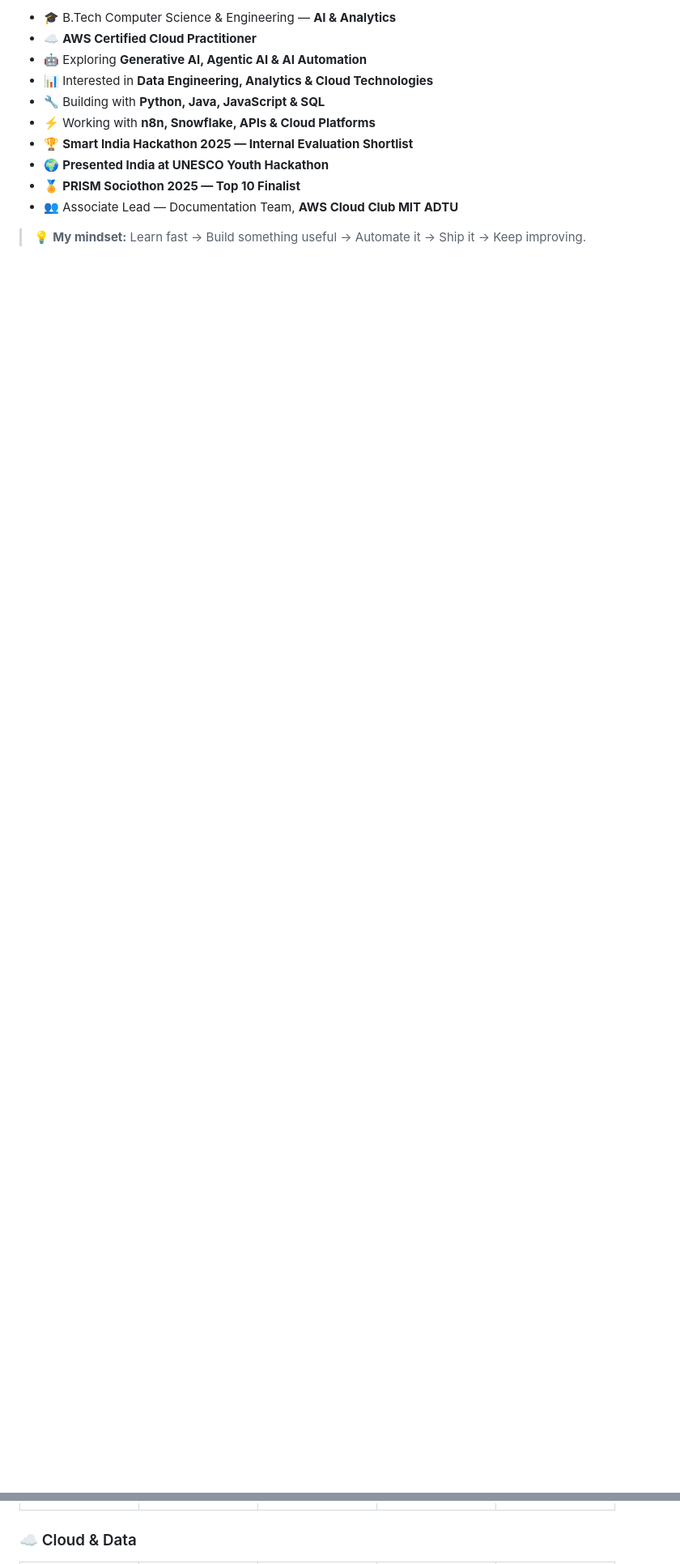
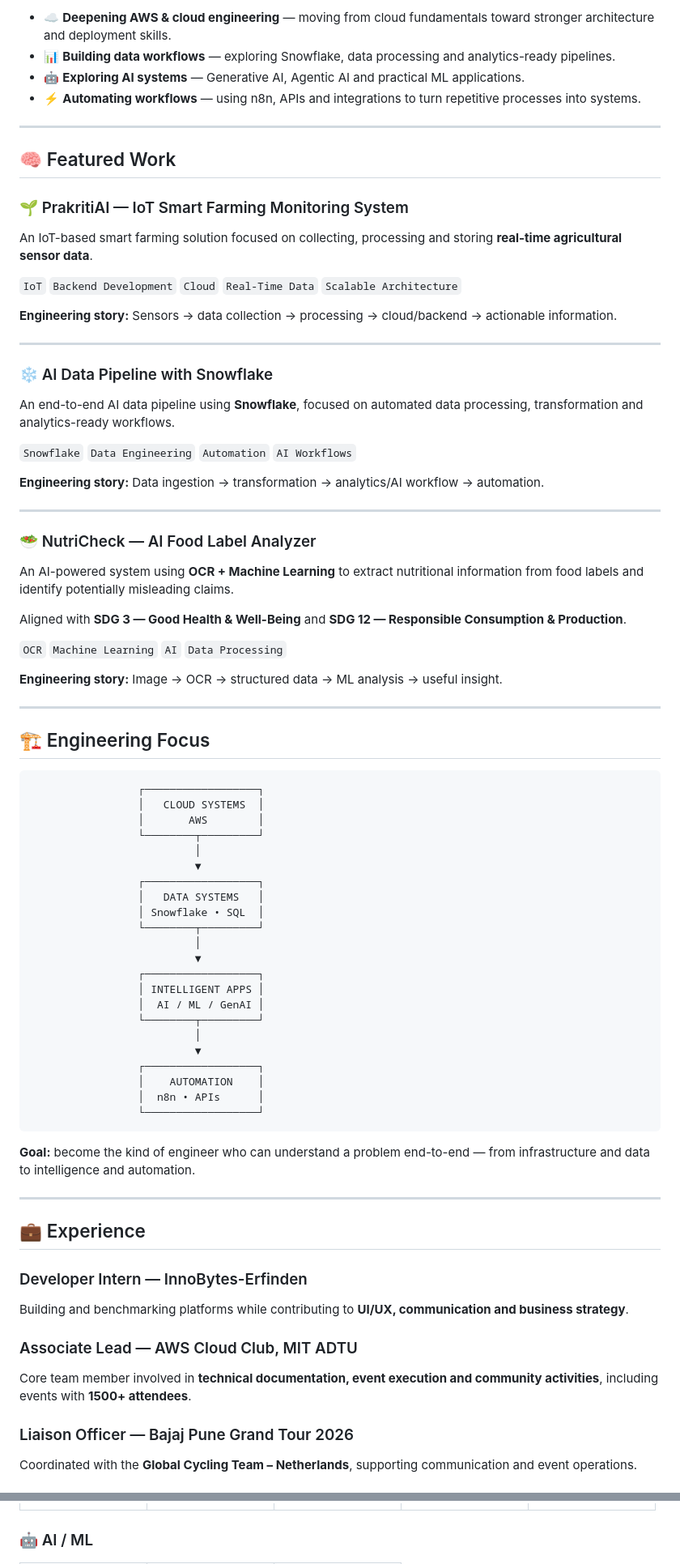
Before and after one commit to deepeshspatil/deepeshspatil, a Markdown page: README.md, 2 parts joined by grey strips. Shown at 81% size. Drawn GitHub-style; blank space fills up the shorter version.

````diff
--- a/README.md
+++ b/README.md
@@ -31,13 +65,81 @@ My strongest professional direction is toward **cloud-native engineering and int
 
-- 🎓 B.Tech Computer Science & Engineering — **AI & Analytics**
-- ☁️ **AWS Certified Cloud Practitioner**
-- 🤖 Exploring **Generative AI, Agentic AI & AI Automation**
-- 📊 Interested in **Data Engineering, Analytics & Cloud Technologies**
-- 🔧 Building with **Python, Java, JavaScript & SQL**
-- ⚡ Working with **n8n, Snowflake, APIs & Cloud Platforms**
-- 🏆 **Smart India Hackathon 2025 — Internal Evaluation Shortlist**
-- 🌍 **Presented India at UNESCO Youth Hackathon**
-- 🏅 **PRISM Sociothon 2025 — Top 10 Finalist**
-- 👥 Associate Lead — Documentation Team, **AWS Cloud Club MIT ADTU**
+- ☁️ **Deepening AWS & cloud engineering** — moving from cloud fundamentals toward stronger architecture and deployment skills.
+- 📊 **Building data workflows** — exploring Snowflake, data processing and analytics-ready pipelines.
+- 🤖 **Exploring AI systems** — Generative AI, Agentic AI and practical ML applications.
+- ⚡ **Automating workflows** — using n8n, APIs and integrations to turn repetitive processes into systems.
 
-> 💡 **My mindset:** Learn fast → Build something useful → Automate it → Ship it → Keep improving.
+---
+
+## 🧠 Featured Work
+
+### 🌱 PrakritiAI — IoT Smart Farming Monitoring System
+An IoT-based smart farming solution focused on collecting, processing and storing **real-time agricultural sensor data**.
+
+`IoT` `Backend Development` `Cloud` `Real-Time Data` `Scalable Architecture`
+
+**Engineering story:** Sensors → data collection → processing → cloud/backend → actionable information.
+
+---
+
+### ❄️ AI Data Pipeline with Snowflake
+An end-to-end AI data pipeline using **Snowflake**, focused on automated data processing, transformation and analytics-ready workflows.
+
+`Snowflake` `Data Engineering` `Automation` `AI Workflows`
+
+**Engineering story:** Data ingestion → transformation → analytics/AI workflow → automation.
+
+---
+
+### 🥗 NutriCheck — AI Food Label Analyzer
+An AI-powered system using **OCR + Machine Learning** to extract nutritional information from food labels and identify potentially misleading claims.
+
+Aligned with **SDG 3 — Good Health & Well-Being** and **SDG 12 — Responsible Consumption & Production**.
+
+`OCR` `Machine Learning` `AI` `Data Processing`
+
+**Engineering story:** Image → OCR → structured data → ML analysis → useful insight.
+
+---
+
+## 🏗️ Engineering Focus
+
+```text
+                 ┌──────────────────┐
+                 │   CLOUD SYSTEMS  │
+                 │       AWS        │
+                 └────────┬─────────┘
+                          │
+                          ▼
+                 ┌──────────────────┐
+                 │   DATA SYSTEMS   │
+                 │ Snowflake • SQL  │
+                 └────────┬─────────┘
+                          │
+                          ▼
+                 ┌──────────────────┐
+                 │ INTELLIGENT APPS │
+                 │  AI / ML / GenAI │
+                 └────────┬─────────┘
+                          │
+                          ▼
+                 ┌──────────────────┐
+                 │    AUTOMATION    │
+                 │  n8n • APIs      │
+                 └──────────────────┘
+```
+
+**Goal:** become the kind of engineer who can understand a problem end-to-end — from infrastructure and data to intelligence and automation.
+
+---
+
+## 💼 Experience
+
+### Developer Intern — InnoBytes-Erfinden
+Building and benchmarking platforms while contributing to **UI/UX, communication and business strategy**.
+
+### Associate Lead — AWS Cloud Club, MIT ADTU
+Core team member involved in **technical documentation, event execution and community activities**, including events with **1500+ attendees**.
+
+### Liaison Officer — Bajaj Pune Grand Tour 2026
+Coordinated with the **Global Cycling Team – Netherlands**, supporting communication and event operations.
+
@@ -56,4 +179,6 @@ My strongest professional direction is toward **cloud-native engineering and int
 </tr></table>
+</p>
 
-### ☁️ Cloud & Data
+### 🤖 AI / ML
+<p align="center">
 <table align="center"><tr>
````
Also changed, not shown: other parts of README.md (+102 -103 lines).
